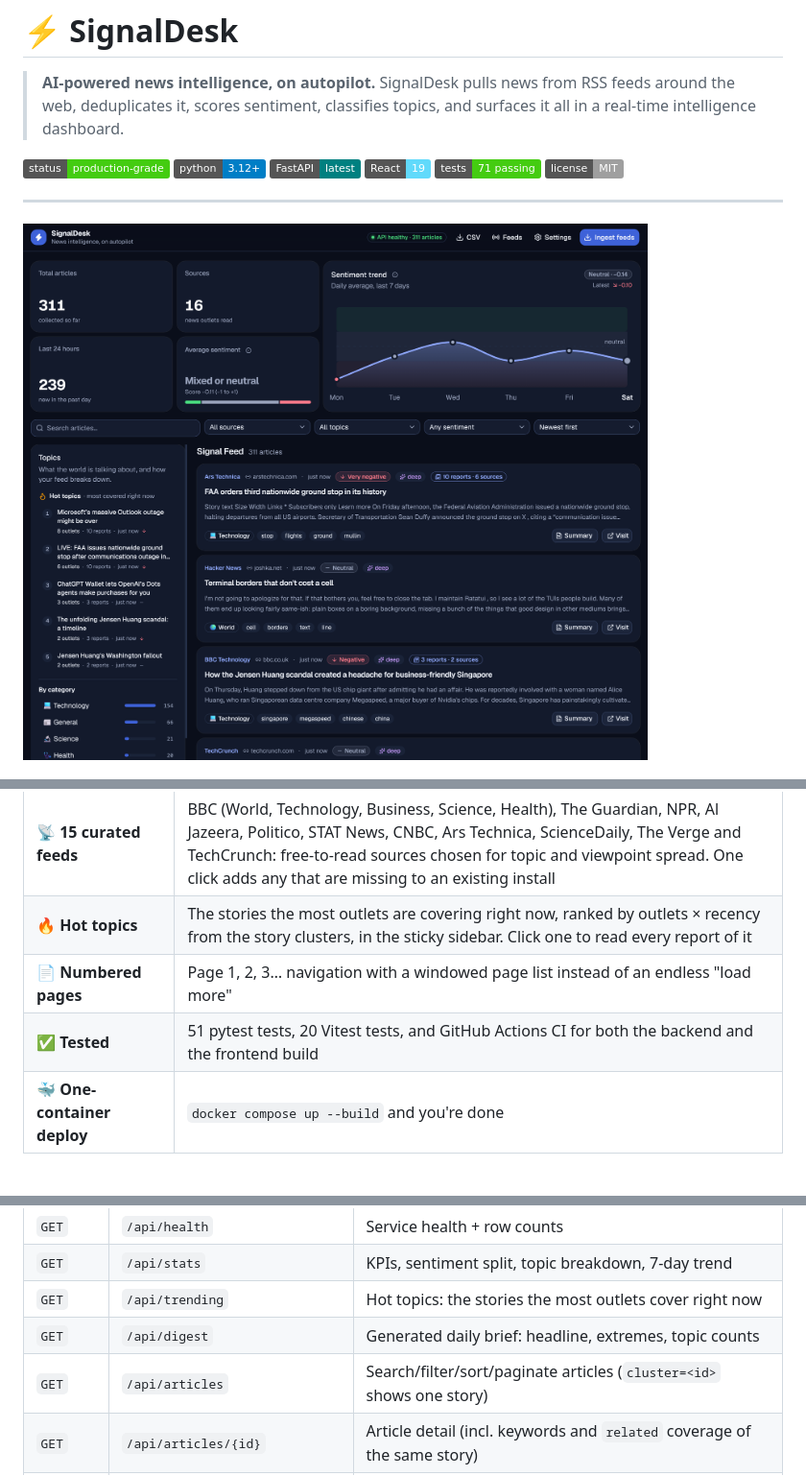
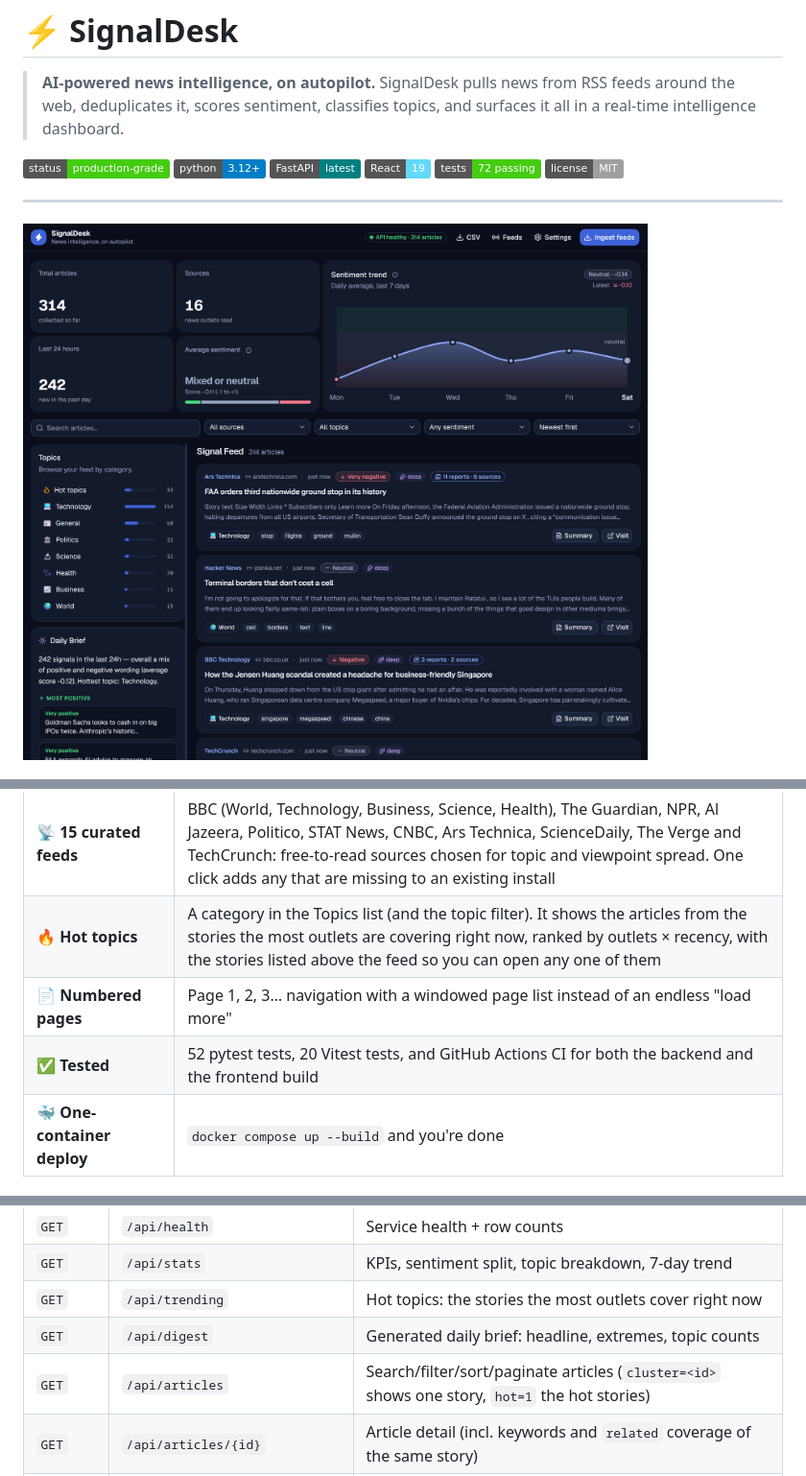
Before and after one commit to ShervinBabaei2007/SignalDesk, a Markdown page: README.md, 3 parts joined by grey strips. Shown at 96% size. Drawn GitHub-style; pictures changed too: docs/screenshots/dashboard.png; badges without logos.

Commit message:
Hot topics as a category: hot=1 feed filter, stories panel above the feed
Co-Authored-By: Claude Sonnet 5.5 <noreply@anthropic.com>

```diff
--- a/README.md
+++ b/README.md
@@ -3,7 +3,7 @@
 > **AI-powered news intelligence, on autopilot.**
 > SignalDesk pulls news from RSS feeds around the web, deduplicates it, scores sentiment, classifies topics, and surfaces it all in a real-time intelligence dashboard.
 
-![Status](https://img.shields.io/badge/status-production--grade-brightgreen) ![Python](https://img.shields.io/badge/python-3.12%2B-blue) ![FastAPI](https://img.shields.io/badge/FastAPI-latest-teal) ![React](https://img.shields.io/badge/React-19-61dafb) ![Tests](https://img.shields.io/badge/tests-71%20passing-brightgreen) ![License](https://img.shields.io/badge/license-MIT-lightgrey)
+![Status](https://img.shields.io/badge/status-production--grade-brightgreen) ![Python](https://img.shields.io/badge/python-3.12%2B-blue) ![FastAPI](https://img.shields.io/badge/FastAPI-latest-teal) ![React](https://img.shields.io/badge/React-19-61dafb) ![Tests](https://img.shields.io/badge/tests-72%20passing-brightgreen) ![License](https://img.shields.io/badge/license-MIT-lightgrey)
 
 ---
 
@@ -61,9 +61,9 @@ And the platform runs itself: a built-in scheduler re-ingests every feed every 3
 | ✉️ **Brief delivery** | Send the daily brief to Slack and/or email from the dashboard, or on a schedule (`DIGEST_HOUR`) |
 | 🔑 **Optional API token** | Set `API_TOKEN` to require `X-API-Key` on all write endpoints; the UI has a field for it |
 | 📡 **15 curated feeds** | BBC (World, Technology, Business, Science, Health), The Guardian, NPR, Al Jazeera, Politico, STAT News, CNBC, Ars Technica, ScienceDaily, The Verge and TechCrunch: free-to-read sources chosen for topic and viewpoint spread. One click adds any that are missing to an existing install |
-| 🔥 **Hot topics** | The stories the most outlets are covering right now, ranked by outlets × recency from the story clusters, in the sticky sidebar. Click one to read every report of it |
+| 🔥 **Hot topics** | A category in the Topics list (and the topic filter). It shows the articles from the stories the most outlets are covering right now, ranked by outlets × recency, with the stories listed above the feed so you can open any one of them |
 | 📄 **Numbered pages** | Page 1, 2, 3… navigation with a windowed page list instead of an endless "load more" |
-| ✅ **Tested** | 51 pytest tests, 20 Vitest tests, and GitHub Actions CI for both the backend and the frontend build |
+| ✅ **Tested** | 52 pytest tests, 20 Vitest tests, and GitHub Actions CI for both the backend and the frontend build |
 | 🐳 **One-container deploy** | `docker compose up --build` and you're done |
 
 ## Quick start
@@ -129,7 +129,7 @@ Interactive API docs live at **http://localhost:8000/docs** (Swagger UI).
 | `GET` | `/api/stats` | KPIs, sentiment split, topic breakdown, 7-day trend |
 | `GET` | `/api/trending` | Hot topics: the stories the most outlets cover right now |
 | `GET` | `/api/digest` | Generated daily brief: headline, extremes, topic counts |
-| `GET` | `/api/articles` | Search/filter/sort/paginate articles (`cluster=<id>` shows one story) |
+| `GET` | `/api/articles` | Search/filter/sort/paginate articles (`cluster=<id>` shows one story, `hot=1` the hot stories) |
 | `GET` | `/api/articles/{id}` | Article detail (incl. keywords and `related` coverage of the same story) |
 | `POST` | `/api/articles/{id}/summarize` | Fetch the linked page and generate a clean full-text summary on demand |
 | `GET` | `/api/articles/export.csv` | Download all articles as CSV |
```
Also changed, not shown: 9 other files.
